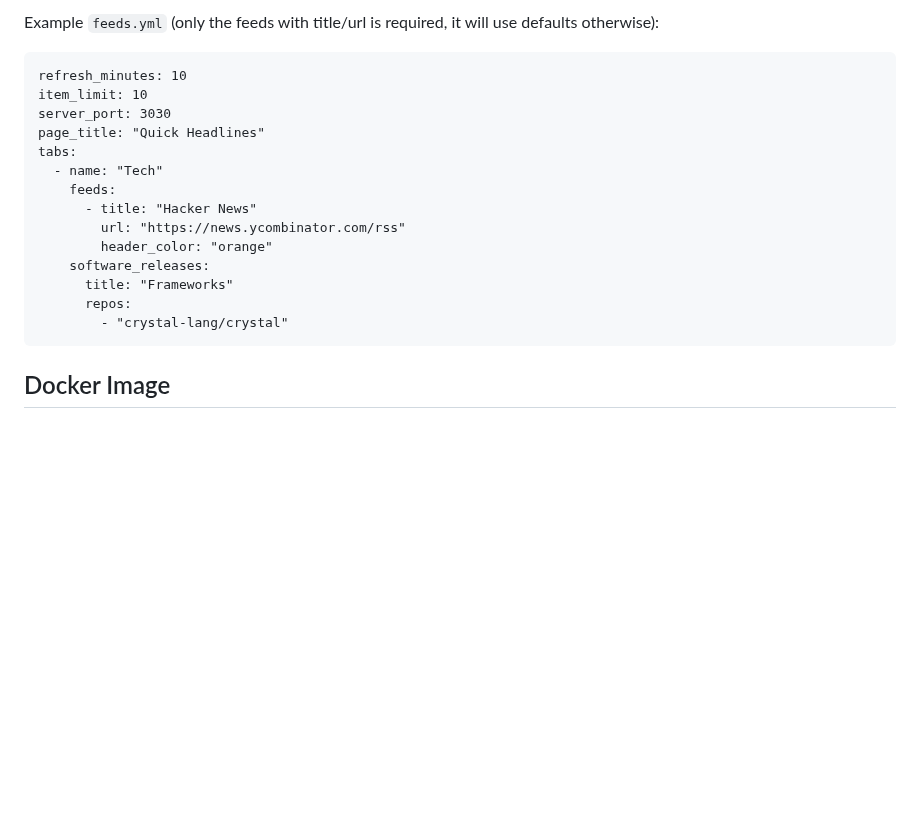
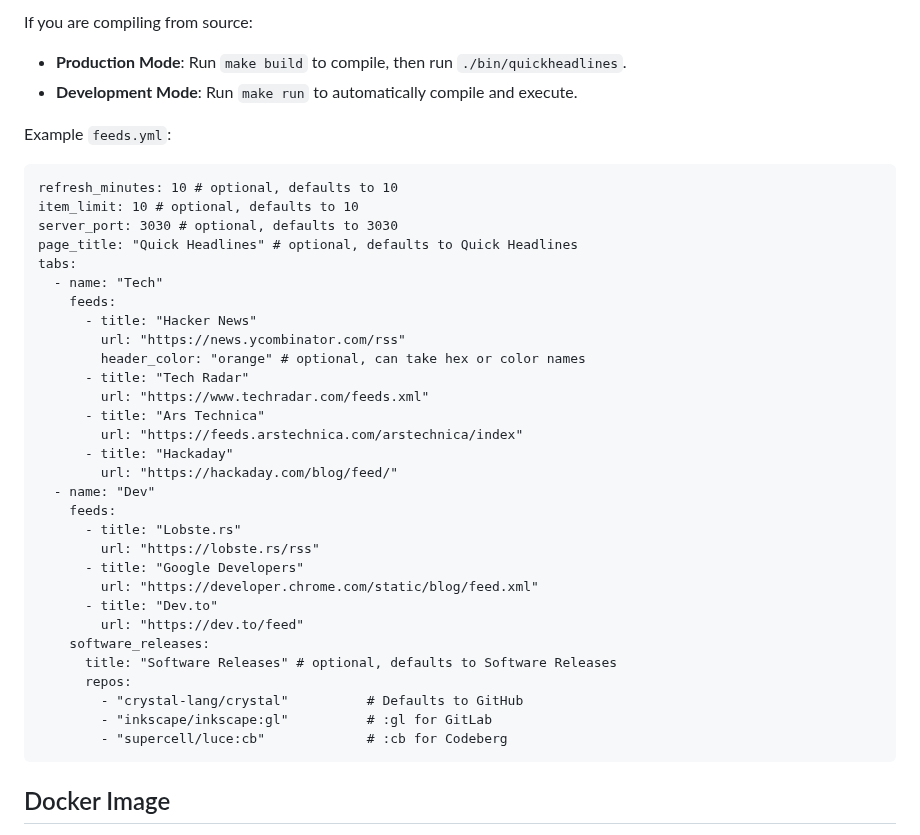
Before and after one commit to kritoke/quickheadlines, a Markdown page: README.md, the part around one of its changes. Drawn GitHub-style; blank space fills up the shorter version.

````diff
--- a/README.md
+++ b/README.md
@@ -29,21 +34,42 @@ Download the binary for your system and run it with the feeds.yml file in the sa
 
-Example ```feeds.yml``` (only the feeds with title/url is required, it will use defaults otherwise):
+If you are compiling from source:
+
+- **Production Mode**: Run `make build` to compile, then run `./bin/quickheadlines`.
+- **Development Mode**: Run `make run` to automatically compile and execute.
+
+Example ```feeds.yml```:
 
 ```
-refresh_minutes: 10
-item_limit: 10
-server_port: 3030
-page_title: "Quick Headlines"
+refresh_minutes: 10 # optional, defaults to 10
+item_limit: 10 # optional, defaults to 10
+server_port: 3030 # optional, defaults to 3030
+page_title: "Quick Headlines" # optional, defaults to Quick Headlines
 tabs:
   - name: "Tech"
     feeds:
       - title: "Hacker News"
         url: "https://news.ycombinator.com/rss"
-        header_color: "orange"
+        header_color: "orange" # optional, can take hex or color names
+      - title: "Tech Radar"
+        url: "https://www.techradar.com/feeds.xml"
+      - title: "Ars Technica"
+        url: "https://feeds.arstechnica.com/arstechnica/index"
+      - title: "Hackaday"
+        url: "https://hackaday.com/blog/feed/"
+  - name: "Dev"
+    feeds:
+      - title: "Lobste.rs"
+        url: "https://lobste.rs/rss"
+      - title: "Google Developers"
+        url: "https://developer.chrome.com/static/blog/feed.xml"
+      - title: "Dev.to"
+        url: "https://dev.to/feed"
     software_releases:
-      title: "Frameworks"
+      title: "Software Releases" # optional, defaults to Software Releases
       repos:
-        - "crystal-lang/crystal"
+        - "crystal-lang/crystal"          # Defaults to GitHub
+        - "inkscape/inkscape:gl"          # :gl for GitLab
+        - "supercell/luce:cb"             # :cb for Codeberg
 ```
 
 ## Docker Image
````
Also changed, not shown: other parts of README.md (+12 -7 lines), ss/qh-desktop-dm-ss.png, ss/qh-desktop-lm-ss.png, ss/qh-mobile-dm-ss.png, ss/qh-mobile-lm-ss.png.
